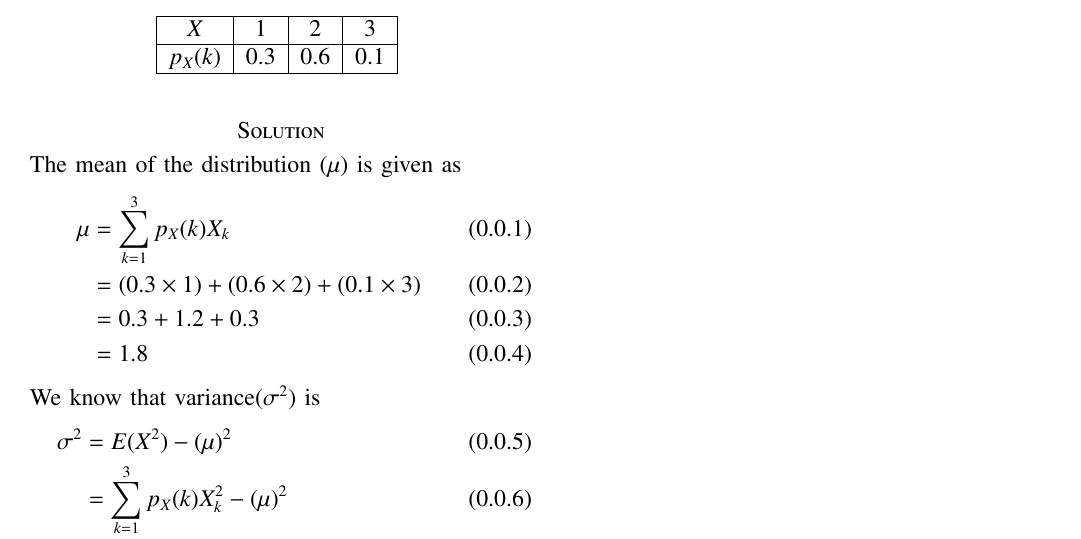
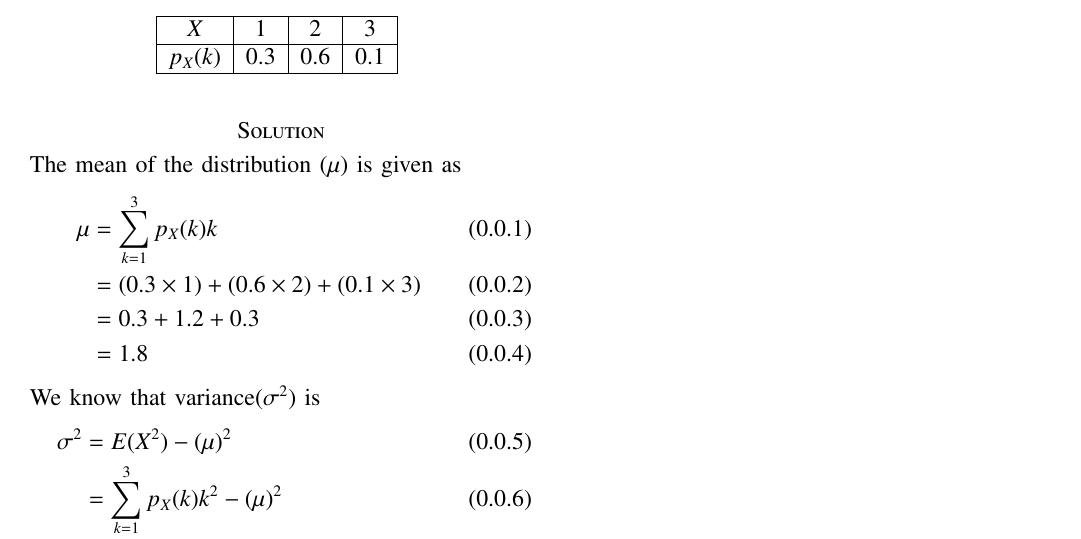
Before and after one commit to AravindShounik/AI1103, a LaTeX problem sheet (Assignment-6/assignment-6.tex): part of the page, cut so that both start at the same text. Compiled offline with pdfLaTeX.

Commit message:
Update assignment-6.tex

```diff
--- a/Assignment-6/assignment-6.tex
+++ b/Assignment-6/assignment-6.tex
@@ -148,7 +148,7 @@ In the following table, $X$ is a discrete random variable and $p(X=x)$ is the pr
 \section*{Solution}
 The mean of the distribution $(\mu)$ is given as
 \begin{align}
-    \mu&= \sum_{k=1}^3 p_X(k)X_k\\
+    \mu&= \sum_{k=1}^3 p_X(k)k\\
     &=(0.3\times 1) +(0.6 \times 2) + (0.1 \times 3)\\
     &=0.3+1.2+0.3\\
     &=1.8
@@ -156,7 +156,7 @@ The mean of the distribution $(\mu)$ is given as
 We know that variance($\sigma^2$) is
 \begin{align}
     \sigma^2 &= E(X^2) -( \mu ) ^2\\
-    &= \sum_{k=1}^3 p_X(k) X_k^2 - (\mu)^2\\
+    &= \sum_{k=1}^3 p_X(k) k^2 - (\mu)^2\\
     &= (0.3 \times 1^2) + (0.6 \times 2^2) +(0.1 \times 3^2) - 1.8^2\\
     &=(0.3) + (2.4) + (0.9) -3.24\\
     &= 0.36
```
